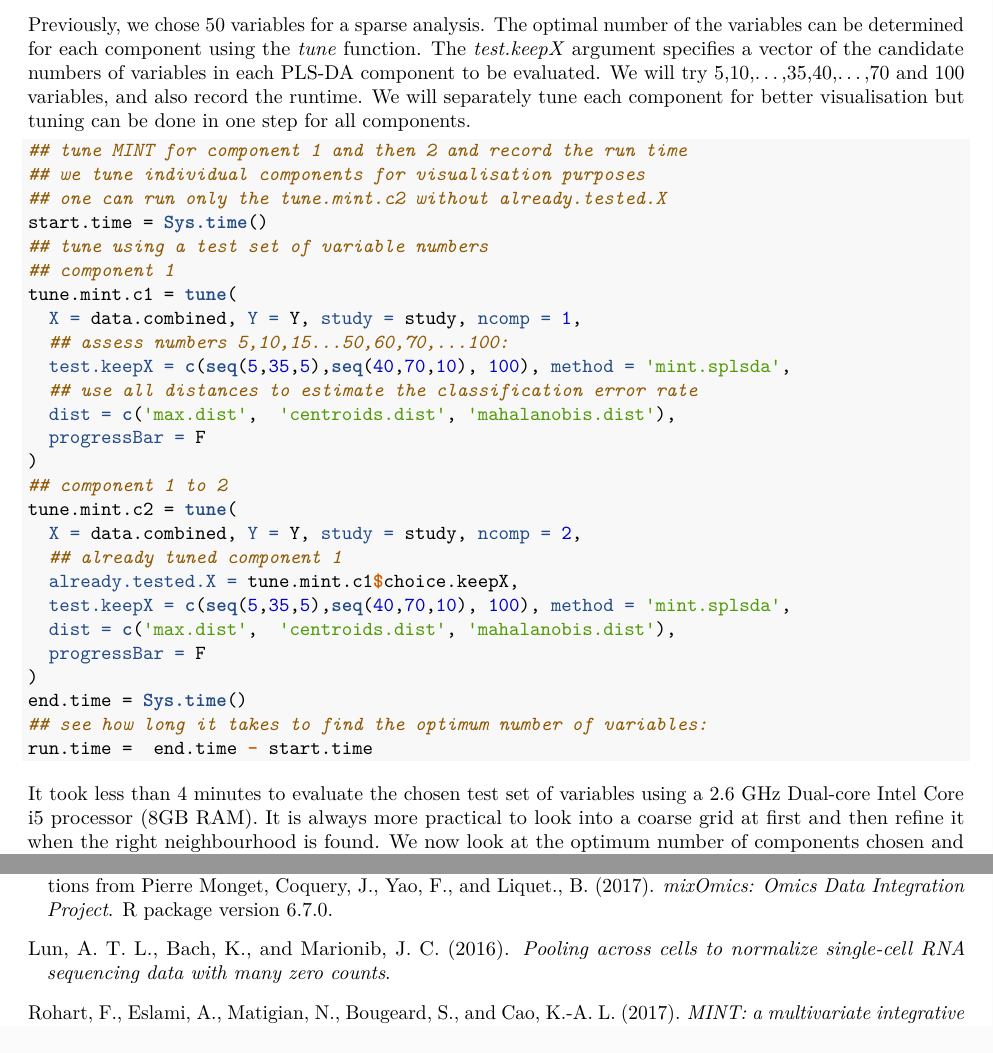
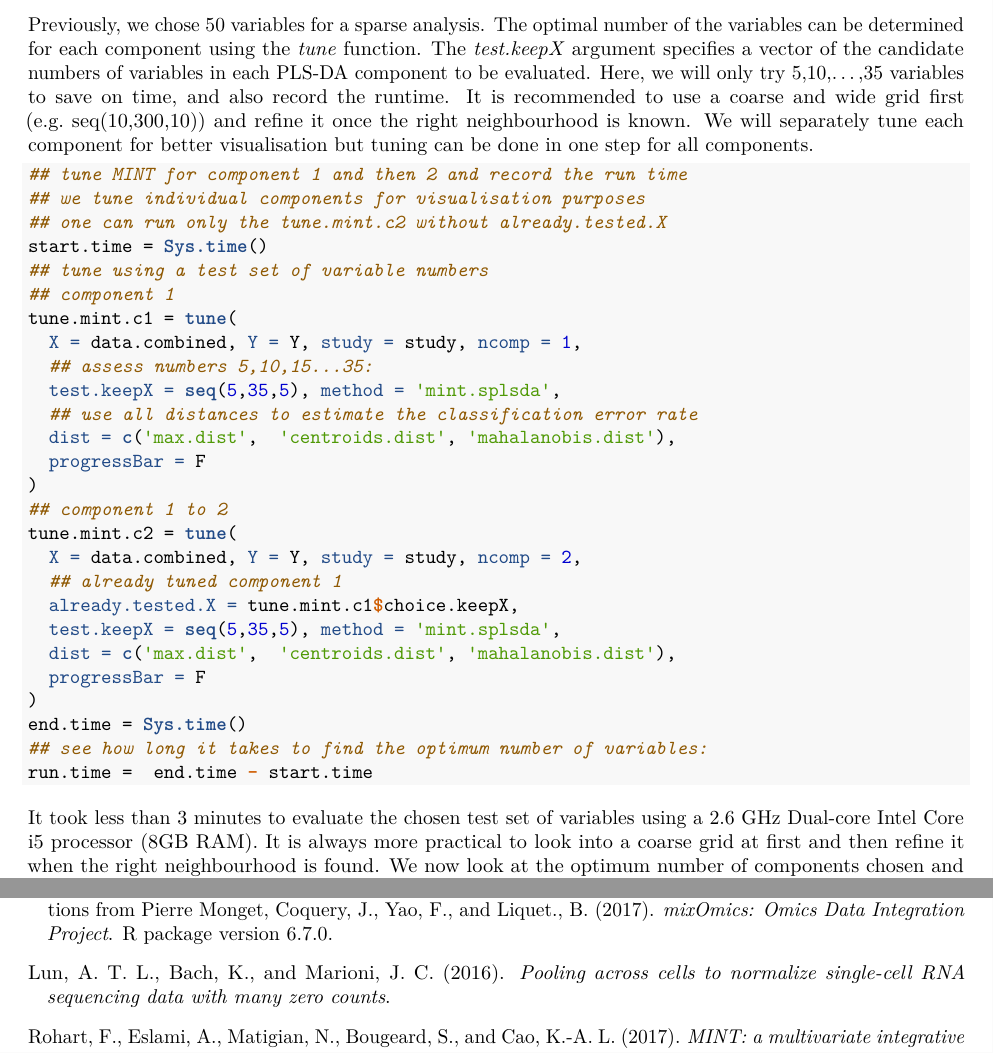
Before and after one commit to aljabadi/MINT_sPLSDA, a LaTeX book (docs/scMINT_sPLSDA.tex, which reads Rproject/citations.bib): two parts of pages 18 and 37 of 37, joined at a grey line, cut so that both start at the same text. Compiled offline with pdfLaTeX.

Commit message:
Finer grid for tuning the sparse model to reduce run time

```diff
--- a/Rproject/citations.bib
+++ b/Rproject/citations.bib
@@ -11,7 +11,7 @@
 }
 @Manual{scnorm,
   title = {Pooling across cells to normalize single-cell RNA sequencing data with many zero counts},
-  author = {Aaron T. L. Lun and Karsten Bach and John C. Marionib},
+  author = {Aaron T. L. Lun and Karsten Bach and John C. Marioni},
   journal = {Genome Biology 17.1},
   year = {2016},
   url = {https://doi.org/10.1186/s13059-016-0947-7},
--- a/docs/scMINT_sPLSDA.tex
+++ b/docs/scMINT_sPLSDA.tex
@@ -127,7 +127,7 @@ The University of Melbourne}
   \postauthor{\par}
       \predate{\centering\large\emph}
   \postdate{\par}
-    \date{2019-01-10}
+    \date{2019-01-11}
 
 \usepackage{booktabs}
 
@@ -1039,10 +1039,12 @@ Previously, we chose 50 variables for a sparse analysis. The optimal
 number of the variables can be determined for each component using the
 \emph{tune} function. The \emph{test.keepX} argument specifies a vector
 of the candidate numbers of variables in each PLS-DA component to be
-evaluated. We will try 5,10,\ldots{},35,40,\ldots{},70 and 100
-variables, and also record the runtime. We will separately tune each
-component for better visualisation but tuning can be done in one step
-for all components.
+evaluated. Here, we will only try 5,10,\ldots{},35 variables to save on
+time, and also record the runtime. It is recommended to use a coarse and
+wide grid first (e.g.~seq(10,300,10)) and refine it once the right
+neighbourhood is known. We will separately tune each component for
+better visualisation but tuning can be done in one step for all
+components.
 
 \begin{Shaded}
 \begin{Highlighting}[]
@@ -1054,8 +1056,8 @@ for all components.
 \CommentTok{## component 1}
 \NormalTok{tune.mint.c1 =}\StringTok{ }\KeywordTok{tune}\NormalTok{(}
   \DataTypeTok{X =}\NormalTok{ data.combined, }\DataTypeTok{Y =}\NormalTok{ Y, }\DataTypeTok{study =}\NormalTok{ study, }\DataTypeTok{ncomp =} \DecValTok{1}\NormalTok{,}
-  \CommentTok{## assess numbers 5,10,15...50,60,70,...100:}
-  \DataTypeTok{test.keepX =} \KeywordTok{c}\NormalTok{(}\KeywordTok{seq}\NormalTok{(}\DecValTok{5}\NormalTok{,}\DecValTok{35}\NormalTok{,}\DecValTok{5}\NormalTok{),}\KeywordTok{seq}\NormalTok{(}\DecValTok{40}\NormalTok{,}\DecValTok{70}\NormalTok{,}\DecValTok{10}\NormalTok{), }\DecValTok{100}\NormalTok{), }\DataTypeTok{method =} \StringTok{'mint.splsda'}\NormalTok{,}
+  \CommentTok{## assess numbers 5,10,15...35:}
+  \DataTypeTok{test.keepX =} \KeywordTok{seq}\NormalTok{(}\DecValTok{5}\NormalTok{,}\DecValTok{35}\NormalTok{,}\DecValTok{5}\NormalTok{), }\DataTypeTok{method =} \StringTok{'mint.splsda'}\NormalTok{,}
   \CommentTok{## use all distances to estimate the classification error rate}
   \DataTypeTok{dist =} \KeywordTok{c}\NormalTok{(}\StringTok{'max.dist'}\NormalTok{,  }\StringTok{'centroids.dist'}\NormalTok{, }\StringTok{'mahalanobis.dist'}\NormalTok{),}
   \DataTypeTok{progressBar =}\NormalTok{ F}
@@ -1065,7 +1067,7 @@ for all components.
   \DataTypeTok{X =}\NormalTok{ data.combined, }\DataTypeTok{Y =}\NormalTok{ Y, }\DataTypeTok{study =}\NormalTok{ study, }\DataTypeTok{ncomp =} \DecValTok{2}\NormalTok{,}
   \CommentTok{## already tuned component 1}
   \DataTypeTok{already.tested.X =}\NormalTok{ tune.mint.c1}\OperatorTok{$}\NormalTok{choice.keepX,}
-  \DataTypeTok{test.keepX =} \KeywordTok{c}\NormalTok{(}\KeywordTok{seq}\NormalTok{(}\DecValTok{5}\NormalTok{,}\DecValTok{35}\NormalTok{,}\DecValTok{5}\NormalTok{),}\KeywordTok{seq}\NormalTok{(}\DecValTok{40}\NormalTok{,}\DecValTok{70}\NormalTok{,}\DecValTok{10}\NormalTok{), }\DecValTok{100}\NormalTok{), }\DataTypeTok{method =} \StringTok{'mint.splsda'}\NormalTok{,}
+  \DataTypeTok{test.keepX =} \KeywordTok{seq}\NormalTok{(}\DecValTok{5}\NormalTok{,}\DecValTok{35}\NormalTok{,}\DecValTok{5}\NormalTok{), }\DataTypeTok{method =} \StringTok{'mint.splsda'}\NormalTok{,}
   \DataTypeTok{dist =} \KeywordTok{c}\NormalTok{(}\StringTok{'max.dist'}\NormalTok{,  }\StringTok{'centroids.dist'}\NormalTok{, }\StringTok{'mahalanobis.dist'}\NormalTok{),}
   \DataTypeTok{progressBar =}\NormalTok{ F}
 \NormalTok{)}
@@ -1075,7 +1077,7 @@ for all components.
 \end{Highlighting}
 \end{Shaded}
 
-It took less than 4 minutes to evaluate the chosen test set of variables
+It took less than 3 minutes to evaluate the chosen test set of variables
 using a 2.6 GHz Dual-core Intel Core i5 processor (8GB RAM). It is
 always more practical to look into a coarse grid at first and then
 refine it when the right neighbourhood is found. We now look at the
```
Also changed, not shown: Rproject/_output.yml (+1 -0 lines), vignettes-standalone/citations.bib (+1 -1 lines), docs/01-Data-Integration_files/figure-html/unnamed-chunk-38-1.png, docs/02-Signature_files/figure-html/unnamed-chunk-10-1.png, 11 other files.
